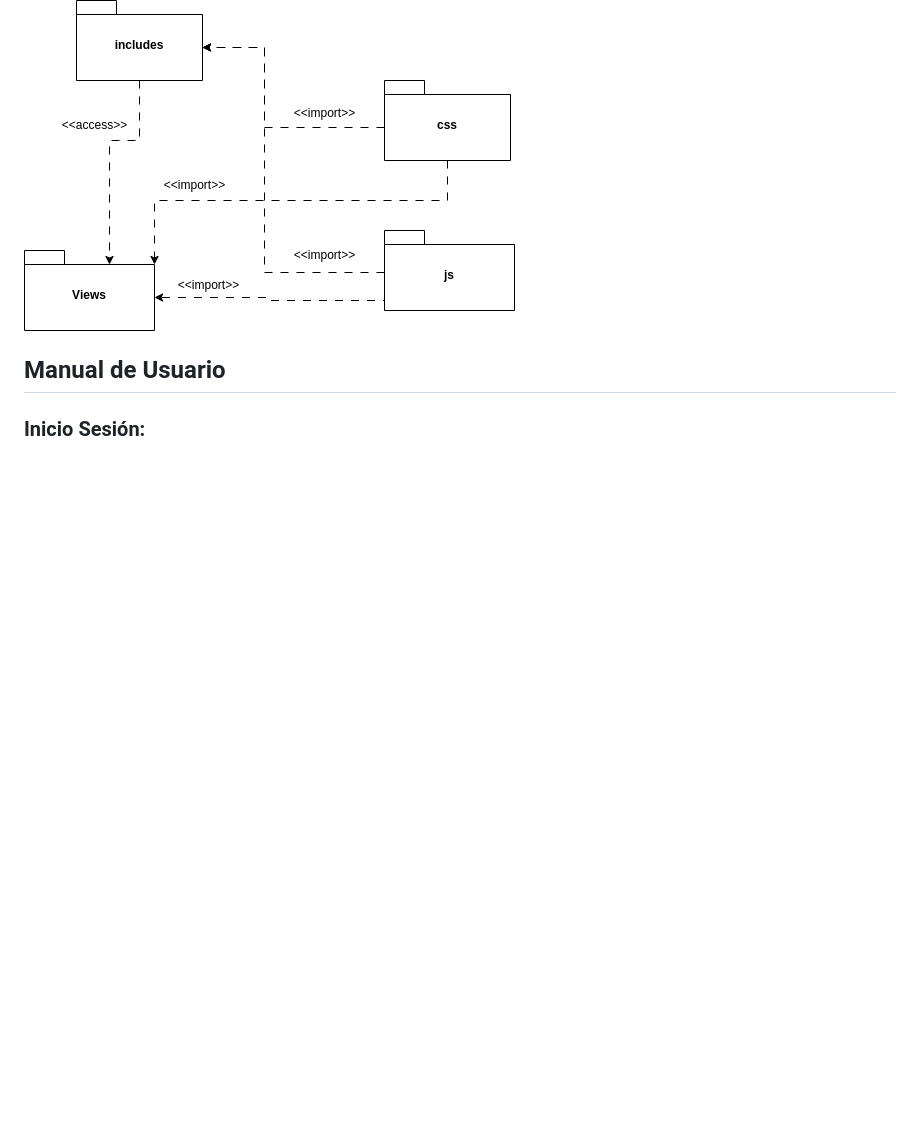
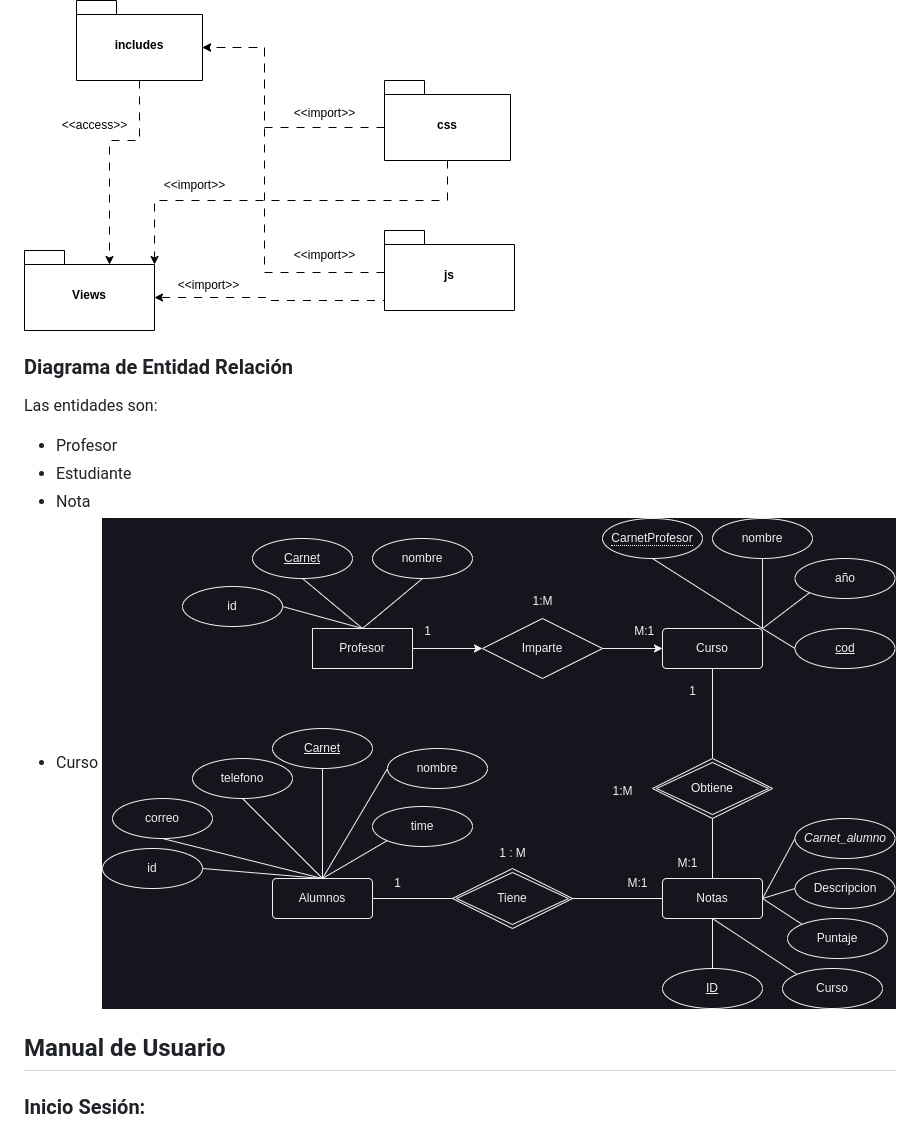
Before and after one commit to Dou2020/Practica1_TS1_2023, a Markdown page: README.md, the part around the change printed below. GitHub-like rendering; pictures changed too: imagenes/Diagrama_ER.png (added); blank space fills up the shorter version.

Commit message:
Diagrama de entidad relacion

```diff
--- a/README.md
+++ b/README.md
@@ -99,4 +101,12 @@ Los diagramas de paquetes son diagramas estructurales que se emplean para mostra
 ![Diagrama de Paquete](https://github.com/Dou2020/Practica1_TS1_2023/blob/main/imagenes/Diagrama_Paquete.png)
+
+ ### Diagrama de Entidad Relación
+ Las entidades son:
+ + Profesor
+ + Estudiante
+ + Nota
+ + Curso
+ ![Diagrama de entidad relacion](./imagenes/Diagrama_ER.png)
 
  ## Manual de Usuario
 
```
Also changed, not shown: other parts of README.md (+2 -0 lines), 1 other file.
